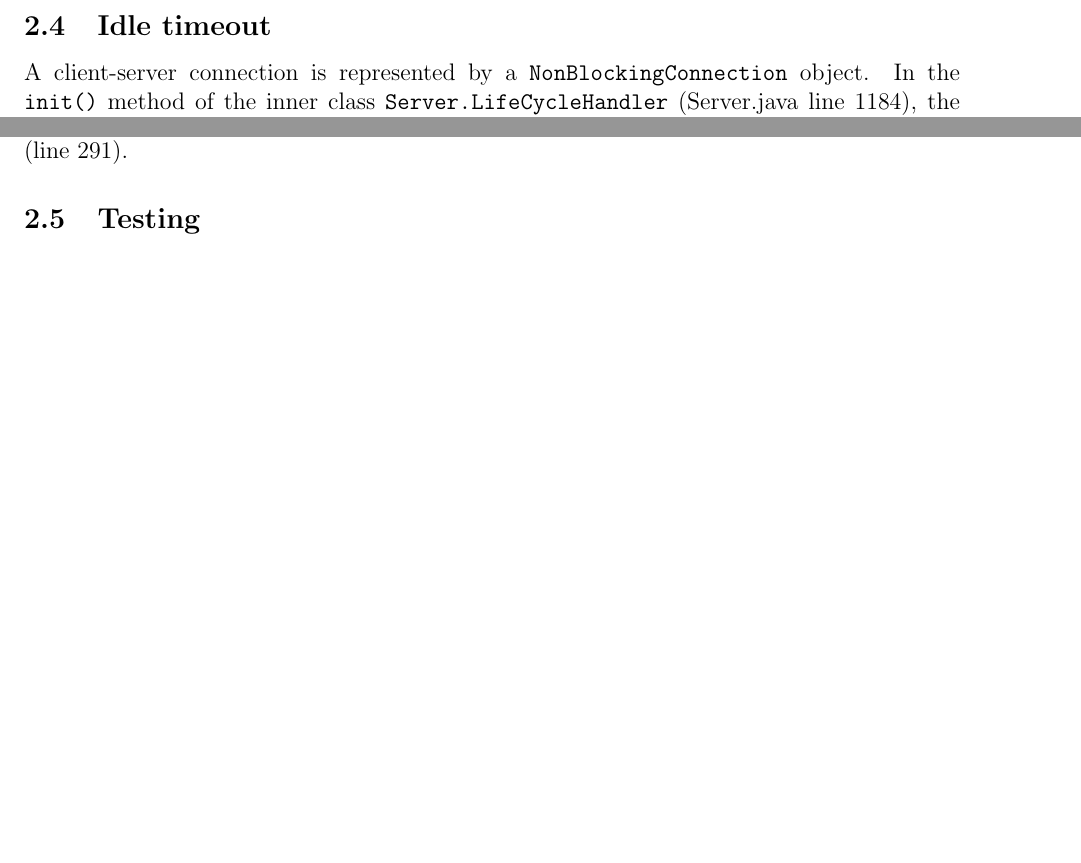
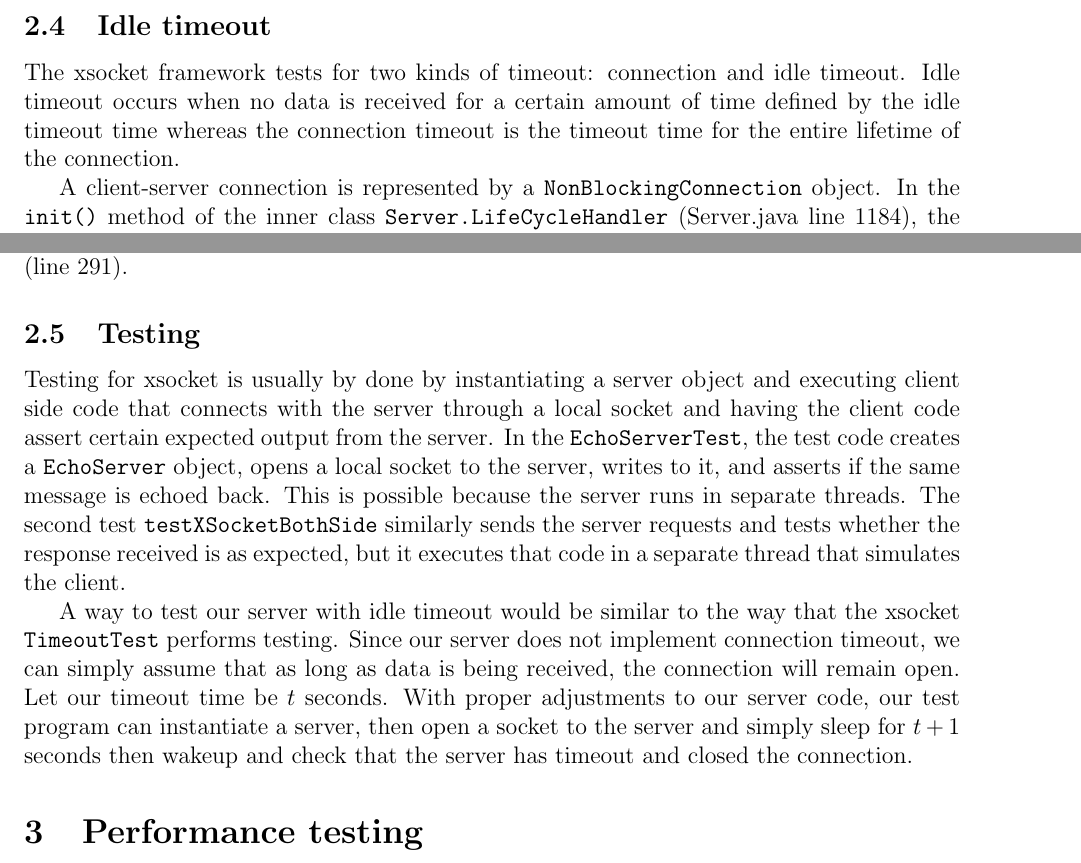
Before and after one commit to davidzchen/shttp, a LaTeX document (doc/dzc2-prog1-report.tex): two parts of page 6 of 6, joined at a grey line, cut so that both start at the same text, the shorter picture padded with empty space. Compiled offline with pdfLaTeX.

Commit message:
Finish xsocket writeup

```diff
--- a/doc/dzc2-prog1-report.tex
+++ b/doc/dzc2-prog1-report.tex
@@ -171,6 +171,8 @@ Then, we return to the \texttt{IoSocketHandler} which then calls its \texttt{IoH
 
 \subsection{Idle timeout}
 
+The xsocket framework tests for two kinds of timeout: connection and idle timeout. Idle timeout occurs when no data is received for a certain amount of time defined by the idle timeout time whereas the connection timeout is the timeout time for the entire lifetime of the connection.
+
 A client-server connection is represented by a \texttt{NonBlockingConnection} object. In the \texttt{init()} method of the inner class \texttt{Server.LifeCycleHandler} (Server.java line 1184), the \texttt{setIdleTimeoutMillis()} method (line 1194) and the \texttt{setConnectionTimeoutMillis()} methods (line 1195) of \texttt{NonBlockingConnection} are called to set the idle and connection timeout times. Both methods are methods of the \texttt{IConnection} interface, which is used to represent an end-to-end connection or session that contains the backing socket channel.
 
 The \texttt{NonBlockingConnection} class also provides the method \texttt{checkIdleTimeout()} (line 1401) and \texttt{checkConnectionTimeout()} (line 1427) that check whether the an idle timeout or a connection timeout has occurred.
@@ -179,4 +181,12 @@ The actual timeout checking is done by a \texttt{WachdogTask}, a private inner c
 
 \subsection{Testing}
 
+Testing for xsocket is usually by done by instantiating a server object and executing client side code that connects with the server through a local socket and having the client code assert certain expected output from the server. In the \texttt{EchoServerTest}, the test code creates a \texttt{EchoServer} object, opens a local socket to the server, writes to it, and asserts if the same message is echoed back. This is possible because the server runs in separate threads. The second test \texttt{testXSocketBothSide} similarly sends the server requests and tests whether the response received is as expected, but it executes that code in a separate thread that simulates the client.
+
+A way to test our server with idle timeout would be similar to the way that the xsocket \texttt{TimeoutTest} performs testing. Since our server does not implement connection timeout, we can simply assume that as long as data is being received, the connection will remain open. Let our timeout time be $t$ seconds. With proper adjustments to our server code, our test program can instantiate a server, then open a socket to the server and simply sleep for $t + 1$ seconds then wakeup and check that the server has timeout and closed the connection.
+
+\section{Performance testing}
+
+
+
 \end{document}
```
